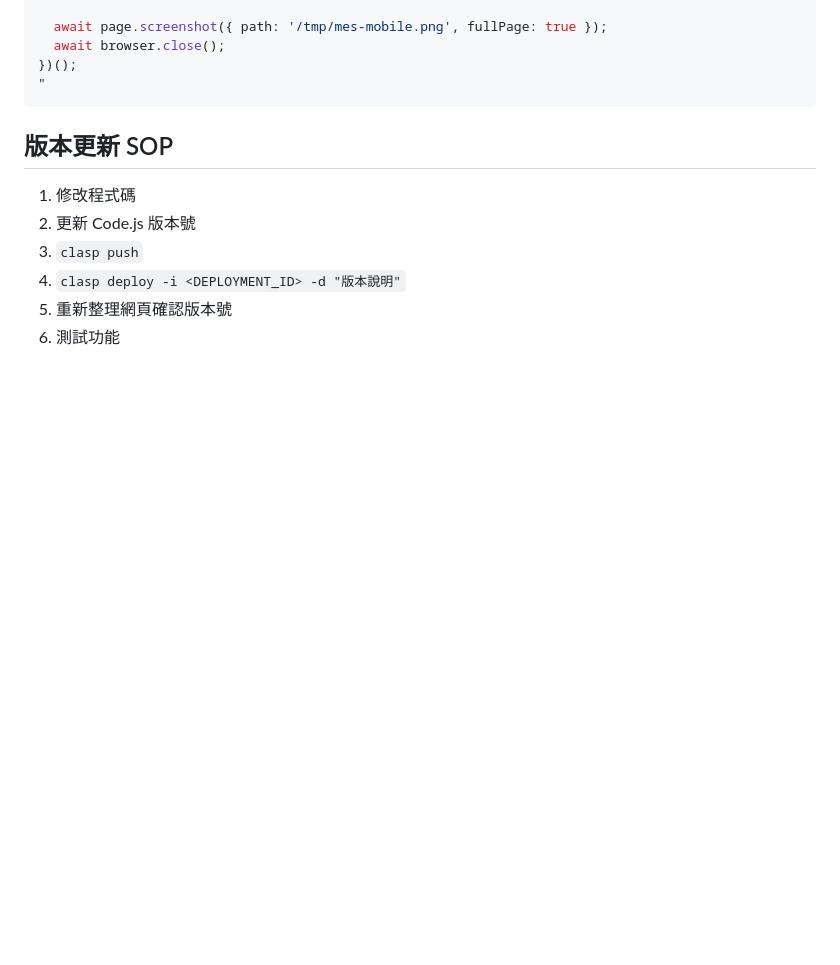
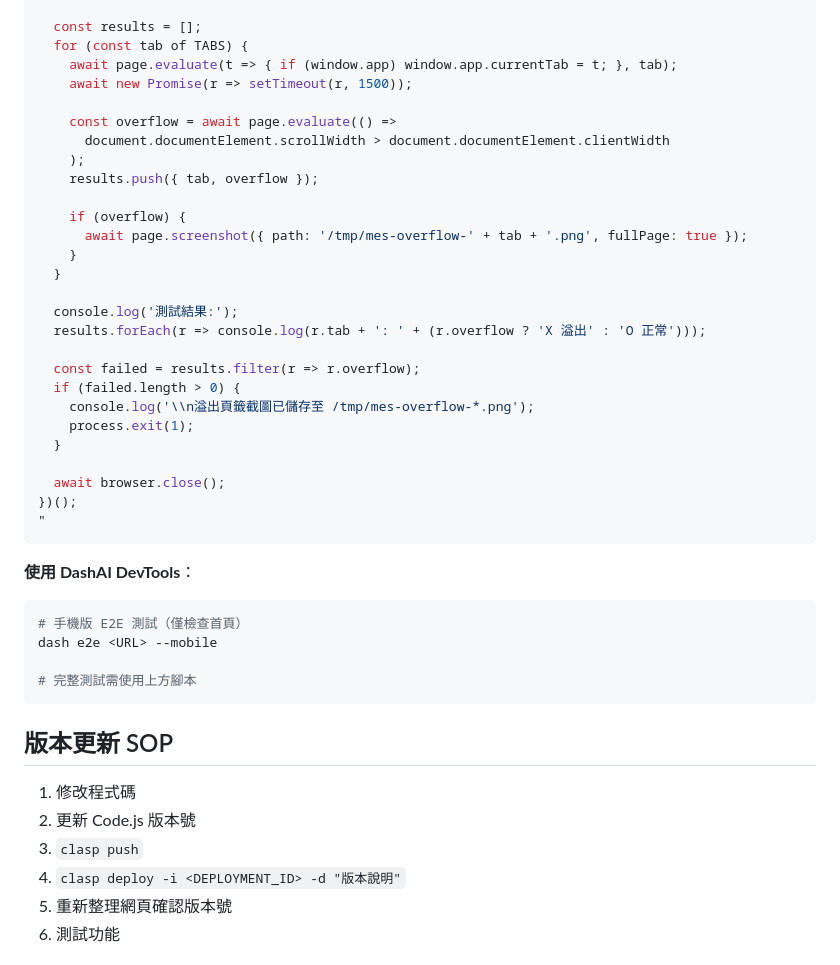
Before and after one commit to seikaikyo/GAS, a Markdown page: CLAUDE.md, the part around one of its changes. GitHub-like rendering; blank space fills up the shorter version.

````diff
--- a/CLAUDE.md
+++ b/CLAUDE.md
@@ -225,8 +274,39 @@ const puppeteer = require('puppeteer');
 
-  await page.screenshot({ path: '/tmp/mes-mobile.png', fullPage: true });
+  const results = [];
+  for (const tab of TABS) {
+    await page.evaluate(t => { if (window.app) window.app.currentTab = t; }, tab);
+    await new Promise(r => setTimeout(r, 1500));
+
+    const overflow = await page.evaluate(() =>
+      document.documentElement.scrollWidth > document.documentElement.clientWidth
+    );
+    results.push({ tab, overflow });
+
+    if (overflow) {
+      await page.screenshot({ path: '/tmp/mes-overflow-' + tab + '.png', fullPage: true });
+    }
+  }
+
+  console.log('測試結果:');
+  results.forEach(r => console.log(r.tab + ': ' + (r.overflow ? 'X 溢出' : 'O 正常')));
+
+  const failed = results.filter(r => r.overflow);
+  if (failed.length > 0) {
+    console.log('\\n溢出頁籤截圖已儲存至 /tmp/mes-overflow-*.png');
+    process.exit(1);
+  }
+
   await browser.close();
 })();
 "
+```
+
+**使用 DashAI DevTools**：
+```bash
+# 手機版 E2E 測試（僅檢查首頁）
+dash e2e <URL> --mobile
+
+# 完整測試需使用上方腳本
 ```
 
 ## 版本更新 SOP
````
Also changed, not shown: other parts of CLAUDE.md (+60 -11 lines).
